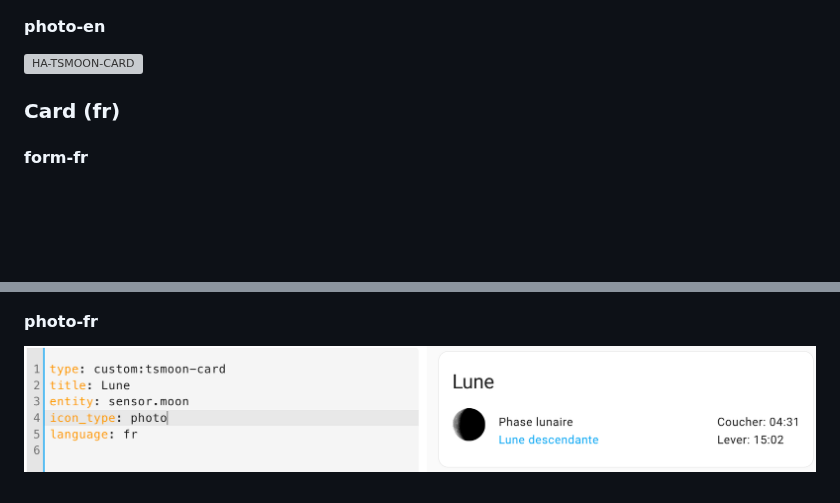
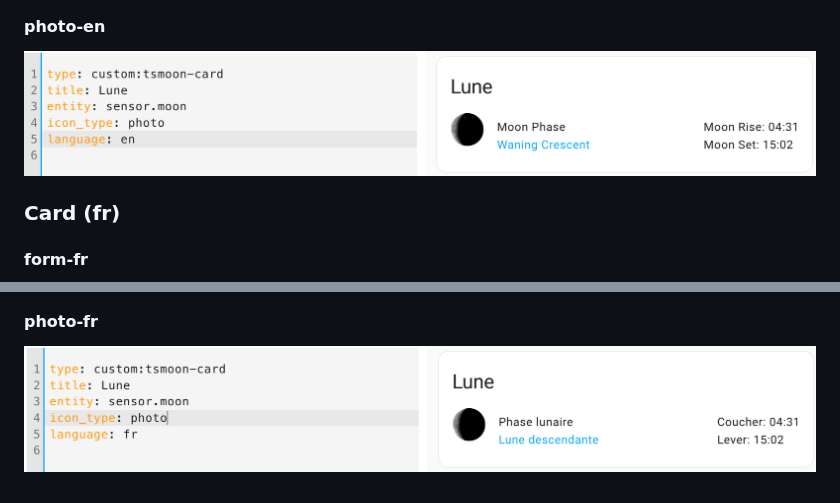
Before and after one commit to trollix/ha-tsmoon-card, a Markdown page: README.md, 2 parts joined by grey strips. GitHub-like rendering; pictures changed too: img_photo_fr.png (deleted), img_photos_en.png (added), img_photos_fr.png; blank space fills up the shorter version; grey boxes are pictures that could not be loaded.

```diff
--- a/README.md
+++ b/README.md
@@ -61,7 +61,7 @@ Startup setup for new lovelace (Home Assistant) card development
 
 #### photo-en
 
-![HA-TSMOON-CARD](https://github.com/trollix/ha-tsmoon-card/blob/main/img_photo_en.png?raw=true "Ha TSMoon Card")
+![HA-TSMOON-CARD](https://github.com/trollix/ha-tsmoon-card/blob/main/img_photos_en.png?raw=true "Ha TSMoon Card")
 
 ### Card (fr)
 
@@ -75,4 +75,4 @@ Startup setup for new lovelace (Home Assistant) card development
 
 #### photo-fr
 
-![HA-TSMOON-CARD](https://github.com/trollix/ha-tsmoon-card/blob/main/img_photo_fr.png?raw=true "Ha TSMoon Card")
+![HA-TSMOON-CARD](https://github.com/trollix/ha-tsmoon-card/blob/main/img_photos_fr.png?raw=true "Ha TSMoon Card")
```
Also changed, not shown: 1 other file.
